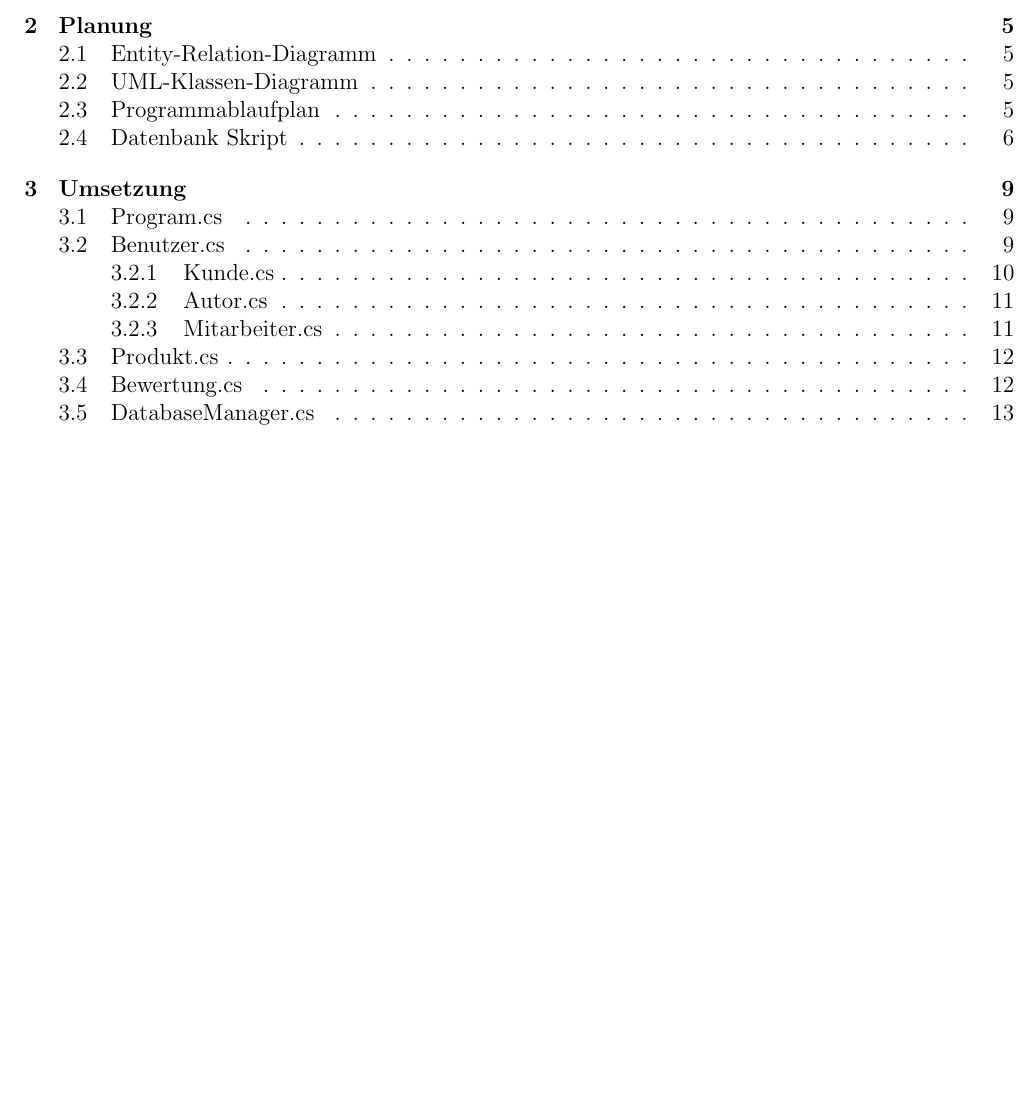
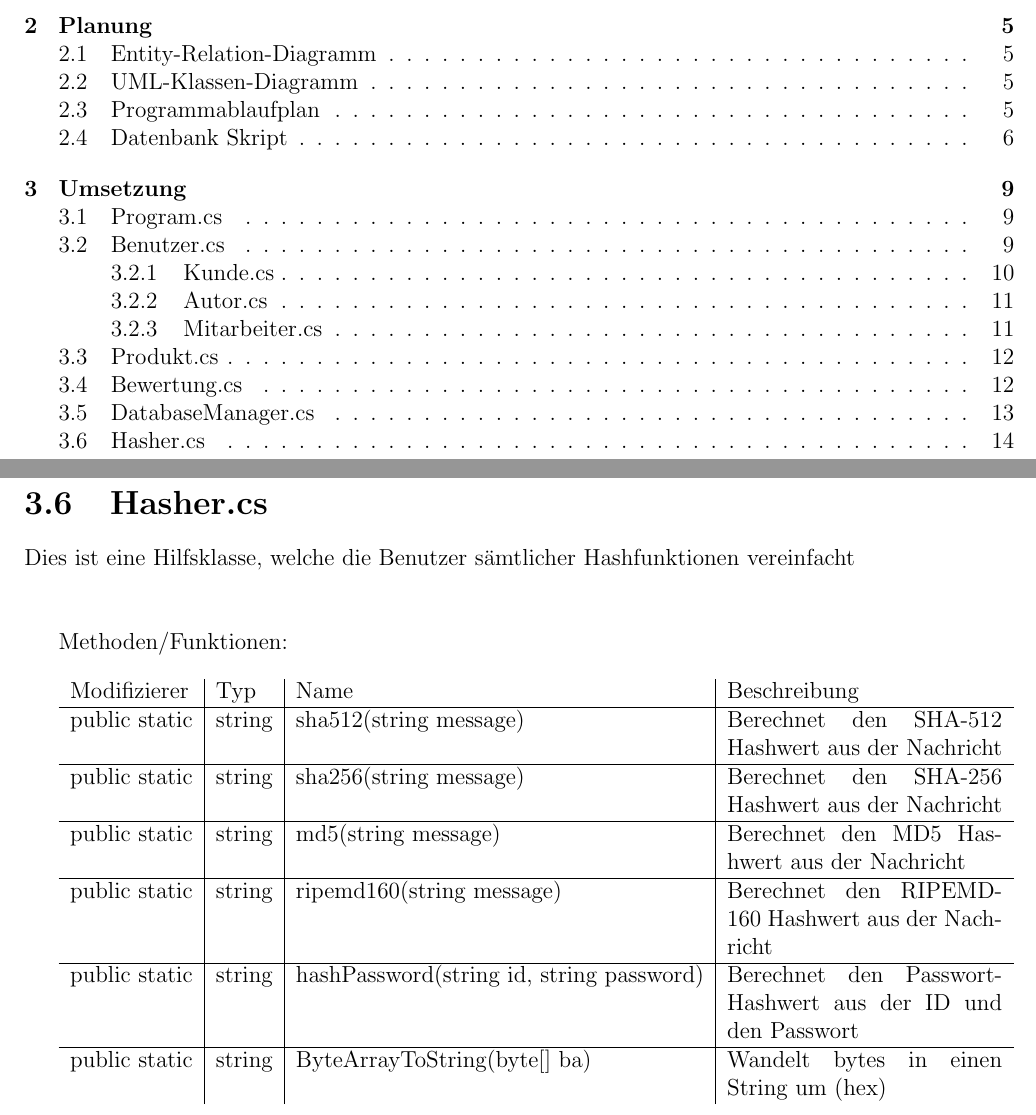
Before and after one commit to OliverSchlueter/Verkaufsprojekt, a LaTeX document (Documentation/main.tex, which reads Documentation/Kapitel/Kapitel3 - Umsetzung.tex): part of page 2 of 14 before the commit and two parts of pages 2 and 15 of 15 after it, the two joined at a grey line, cut so that both start at the same text, the shorter picture padded with empty space. Compiled offline with pdfLaTeX.

Commit message:
[Docs] Fixed typo in 3.2 and added 3.6 - Hasher.cs

```diff
--- a/Documentation/Kapitel/Kapitel3 - Umsetzung.tex
+++ b/Documentation/Kapitel/Kapitel3 - Umsetzung.tex
@@ -230,3 +230,28 @@ public & List<object[]> & GetData(string sql) & Führt ein Befehl aus und liefer
 \hline
 private static & void & example() & Beispiel, nicht benutzen\\
 \end{tabular}
+
+
+\newpage
+
+\section{Hasher.cs}
+Dies ist eine Hilfsklasse, welche die Benutzer sämtlicher Hashfunktionen vereinfacht\\
+\\
+
+Methoden/Funktionen:\\
+
+\begin{tabular}[h]{l|l|l|p{5cm}}
+Modifizierer & Typ & Name & Beschreibung\\
+\hline
+public static & string & sha512(string message) & Berechnet den SHA-512 Hashwert aus der Nachricht\\
+\hline
+public static & string & sha256(string message) & Berechnet den SHA-256 Hashwert aus der Nachricht\\
+\hline
+public static & string & md5(string message) & Berechnet den MD5 Hashwert aus der Nachricht\\
+\hline
+public static & string & ripemd160(string message) & Berechnet den RIPEMD-160 Hashwert aus der Nachricht\\
+\hline
+public static & string & hashPassword(string id, string password) & Berechnet den Passwort-Hashwert aus der ID und den Passwort\\
+\hline
+public static & string & ByteArrayToString(byte[] ba) & Wandelt bytes in einen String um (hex)\\
+\end{tabular}
--- a/Documentation/main.tex
+++ b/Documentation/main.tex
@@ -12,7 +12,7 @@
 \author{Oliver Schlüter}
 \title{Verkaufsprojekt\\
 {\large Software (Engineering)}}
-\date{10. Januar 2022}
+\date{12. Januar 2022}
 
 \begin{document}
 
```
Also changed, not shown: Documentation/main.pdf, Documentation/Kapitel/Kapitel3 - Umsetzung.tex (2 more changed lines), 1 other file.
